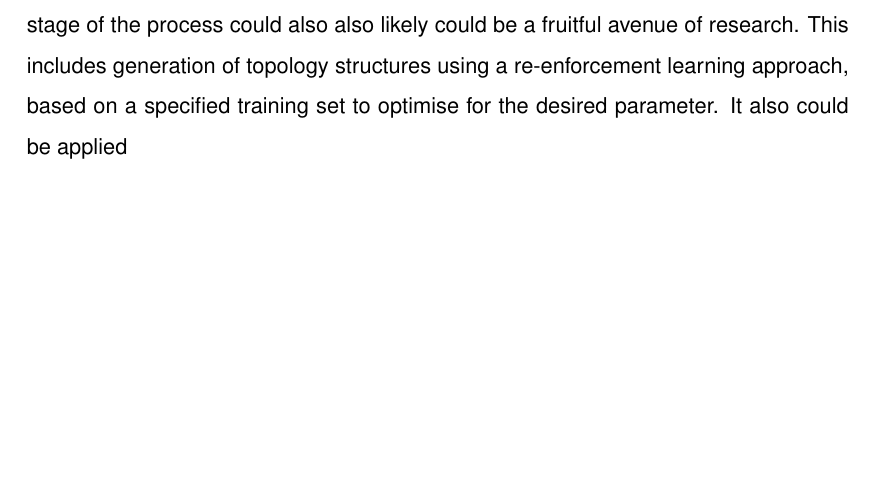
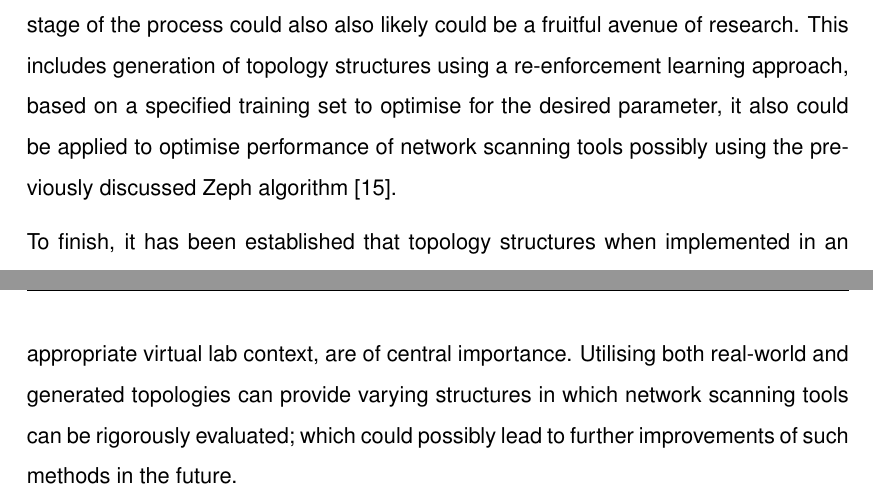
Before and after one commit to HamishjHartley/Masters_Thesis, a LaTeX paper (main.tex, which reads rec_conclusions.tex): part of page 64 of 69 before the commit and two parts of pages 64 and 65 of 70 after it, the two joined at a grey line, cut so that both start at the same text, the shorter picture padded with empty space. Compiled offline with pdfLaTeX.

Commit message:
Finished conclusion

```diff
--- a/rec_conclusions.tex
+++ b/rec_conclusions.tex
@@ -20,4 +20,6 @@ A virtual network lab environment utilising the containerlab\cite{containerlab}
 % outline major achievements, barriers to its success and particularly innovative aspects
  However, further work is needed to establish the suitability of generated topology models. Implementation of the evaluated topologies in the proposed virtual lab has not been covered in this paper. This is due to several reasons, including the lack of required resources available to simulate topologies of a large size. This is a drawback of the proposed network lab, which is also directly related to one of it's main advantages; it is a highly realistic environment which simulates containerised operating systems found in real-world networks, consequently this means a high resource requirement in order run such environments. A further barrier which impeded progress was interacting with the different networking oriented operating systems used on routers in the virtual lab. As they are highly specialized operating systems, they often had differing and non-standard command sets which caused difficulty, especially when changing between multiple routers hosting different operating systems in the network. Expanding from this point, the varying package managers and repositories with which to access the packages from, such as the Alpine Package Manager (apk)\cite{alpine} were also different from the ubiquitous "apt" used on Debian based Linux distributions.
 
- Another suggested branch of enquiry in future would be to explore a wider variety of topology generation methods, possibly implementing the topology library approach previously mentioned. Combining Machine learning and Artificial Intelligence at any stage of the process could also also likely could be a fruitful avenue of research. This includes generation of topology structures using a re-enforcement learning approach, based on a specified training set to optimise for the desired parameter. It also could be applied
+ Another suggested branch of enquiry in future would be to explore a wider variety of topology generation methods, possibly implementing the topology library approach previously mentioned. Combining Machine learning and Artificial Intelligence at any stage of the process could also also likely could be a fruitful avenue of research. This includes generation of topology structures using a re-enforcement learning approach, based on a specified training set to optimise for the desired parameter, it also could be applied to optimise performance of network scanning tools possibly using the previously discussed Zeph algorithm \cite{zephMap}.
+
+ To finish, it has been established that topology structures when implemented in an appropriate virtual lab context, are of central importance. Utilising both real-world and generated topologies can provide varying structures in which network scanning tools can be rigorously evaluated; which could possibly lead to further improvements of such methods in the future.
```
